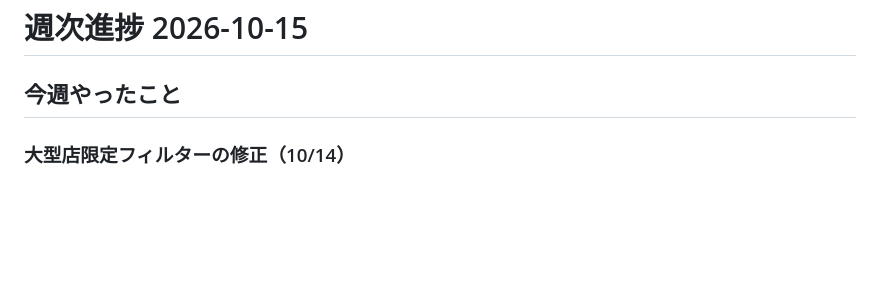
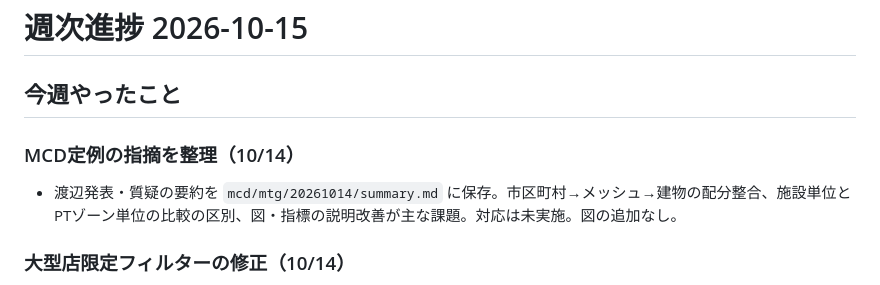
Before and after one commit to onokoro0822/ks, a Markdown page: weekly_reports/20261015.md, the part around the change. Drawn GitHub-style; blank space fills up the shorter version.

Commit message:
docs: summarize Watanabe discussion at October 14 MCD meeting

```diff
--- a/weekly_reports/20261015.md
+++ b/weekly_reports/20261015.md
@@ -6,6 +6,10 @@
 # 週次進捗 2026-10-15
 
 ## 今週やったこと
+
+### MCD定例の指摘を整理（10/14）
+
+- 渡辺発表・質疑の要約を `mcd/mtg/20261014/summary.md` に保存。市区町村→メッシュ→建物の配分整合、施設単位とPTゾーン単位の比較の区別、図・指標の説明改善が主な課題。対応は未実施。図の追加なし。
 
 ### 大型店限定フィルターの修正（10/14）
 
```
Also changed, not shown: 1 other file.
